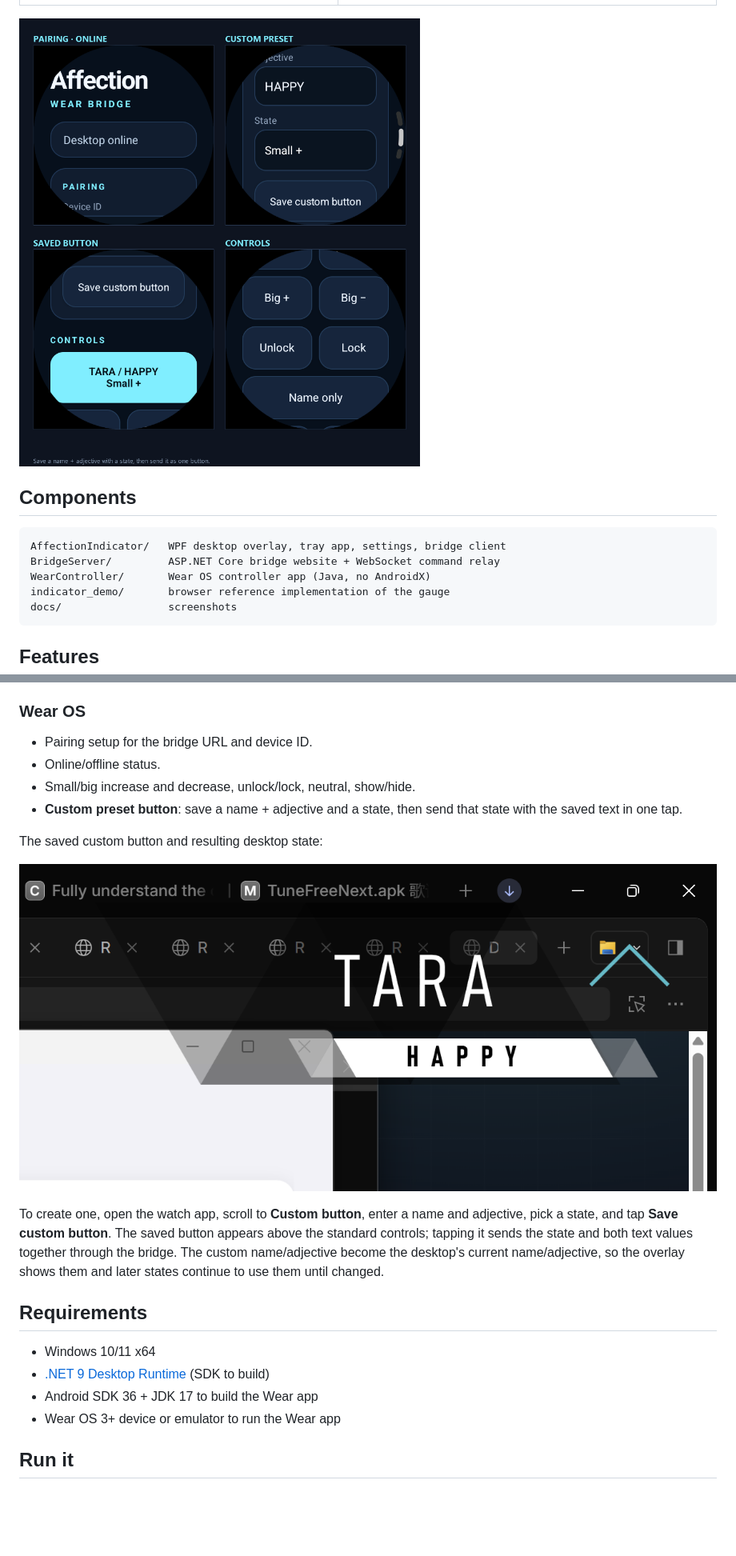
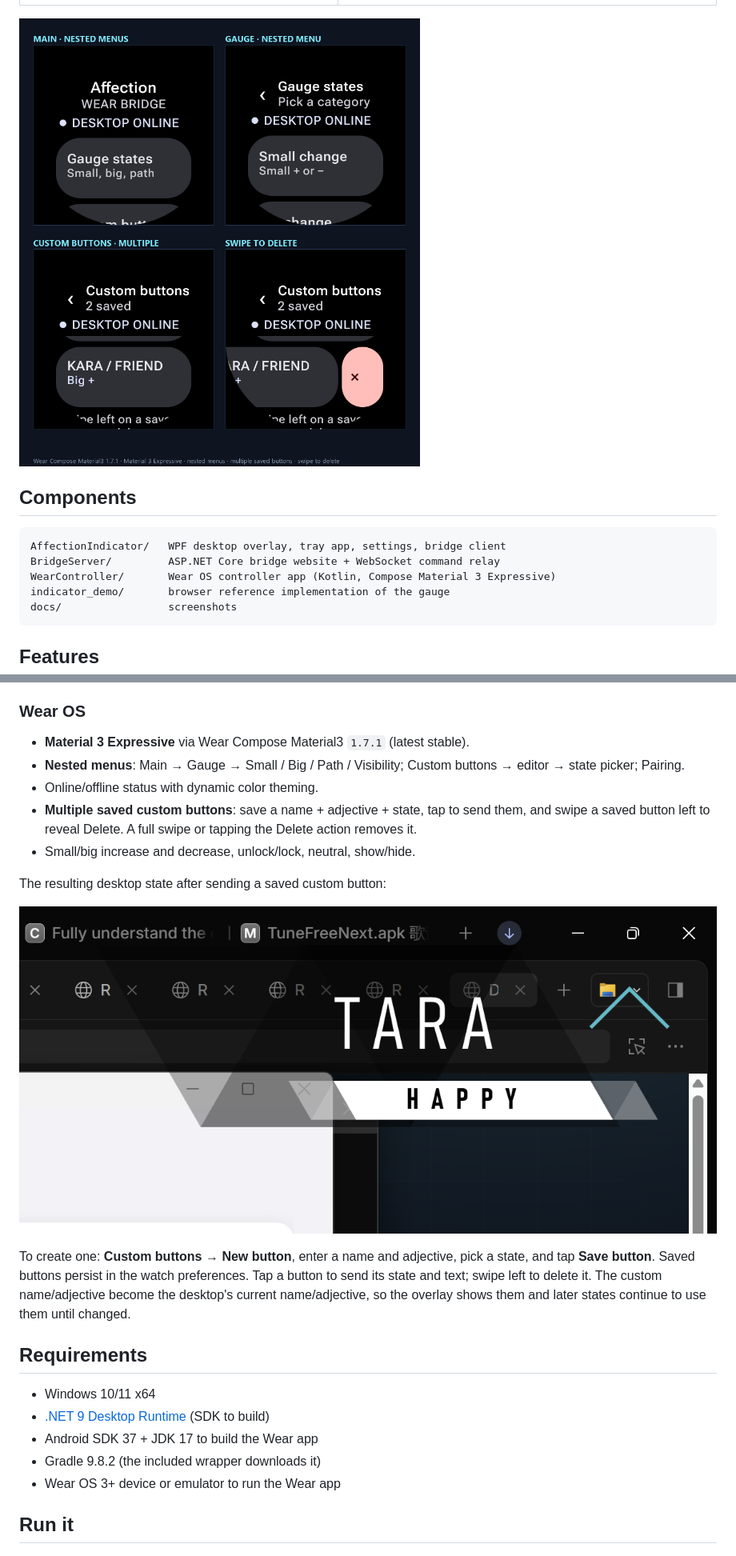
Before and after one commit to ChidcGithub/DetroitIndicator, a Markdown page: README.md, 2 parts joined by grey strips. Shown at 80% size. Rendered like a GitHub page; pictures changed too: docs/wear.png; blank space fills up the shorter version.

Commit message:
Rebuild Wear controller with Material 3 Expressive

````diff
--- a/README.md
+++ b/README.md
@@ -19,7 +19,7 @@ commands from the bridge website or the Wear OS app.
 ```
 AffectionIndicator/   WPF desktop overlay, tray app, settings, bridge client
 BridgeServer/         ASP.NET Core bridge website + WebSocket command relay
-WearController/       Wear OS controller app (Java, no AndroidX)
+WearController/       Wear OS controller app (Kotlin, Compose Material 3 Expressive)
 indicator_demo/       browser reference implementation of the gauge
 docs/                 screenshots
 ```
@@ -49,11 +49,14 @@ docs/                 screenshots
 
 ### Wear OS
 
-- Pairing setup for the bridge URL and device ID.
-- Online/offline status.
+- **Material 3 Expressive** via Wear Compose Material3 `1.7.1` (latest stable).
+- **Nested menus**: Main → Gauge → Small / Big / Path / Visibility;
+  Custom buttons → editor → state picker; Pairing.
+- Online/offline status with dynamic color theming.
+- **Multiple saved custom buttons**: save a name + adjective + state, tap to
+  send them, and swipe a saved button left to reveal Delete. A full swipe or
+  tapping the Delete action removes it.
 - Small/big increase and decrease, unlock/lock, neutral, show/hide.
-- **Custom preset button**: save a name + adjective and a state, then send that
-  state with the saved text in one tap.
 
-The saved custom button and resulting desktop state:
+The resulting desktop state after sending a saved custom button:
 
@@ -61,17 +64,17 @@ The saved custom button and resulting desktop state:
 
-To create one, open the watch app, scroll to **Custom button**, enter a name
-and adjective, pick a state, and tap **Save custom button**. The saved button
-appears above the standard controls; tapping it sends the state and both text
-values together through the bridge. The custom name/adjective become the
-desktop's current name/adjective, so the overlay shows them and later states
-continue to use them until changed.
+To create one: **Custom buttons → New button**, enter a name and adjective,
+pick a state, and tap **Save button**. Saved buttons persist in the watch
+preferences. Tap a button to send its state and text; swipe left to delete it.
+The custom name/adjective become the desktop's current name/adjective, so the
+overlay shows them and later states continue to use them until changed.
 
 ## Requirements
 
 - Windows 10/11 x64
 - [.NET 9 Desktop Runtime](https://dotnet.microsoft.com/download/dotnet/9.0)
   (SDK to build)
-- Android SDK 36 + JDK 17 to build the Wear app
+- Android SDK 37 + JDK 17 to build the Wear app
+- Gradle 9.8.2 (the included wrapper downloads it)
 - Wear OS 3+ device or emulator to run the Wear app
 
 ## Run it
````
Also changed, not shown: other parts of README.md (+1 -1 lines), WearController/README.md (+57 -58 lines), 17 other files.
